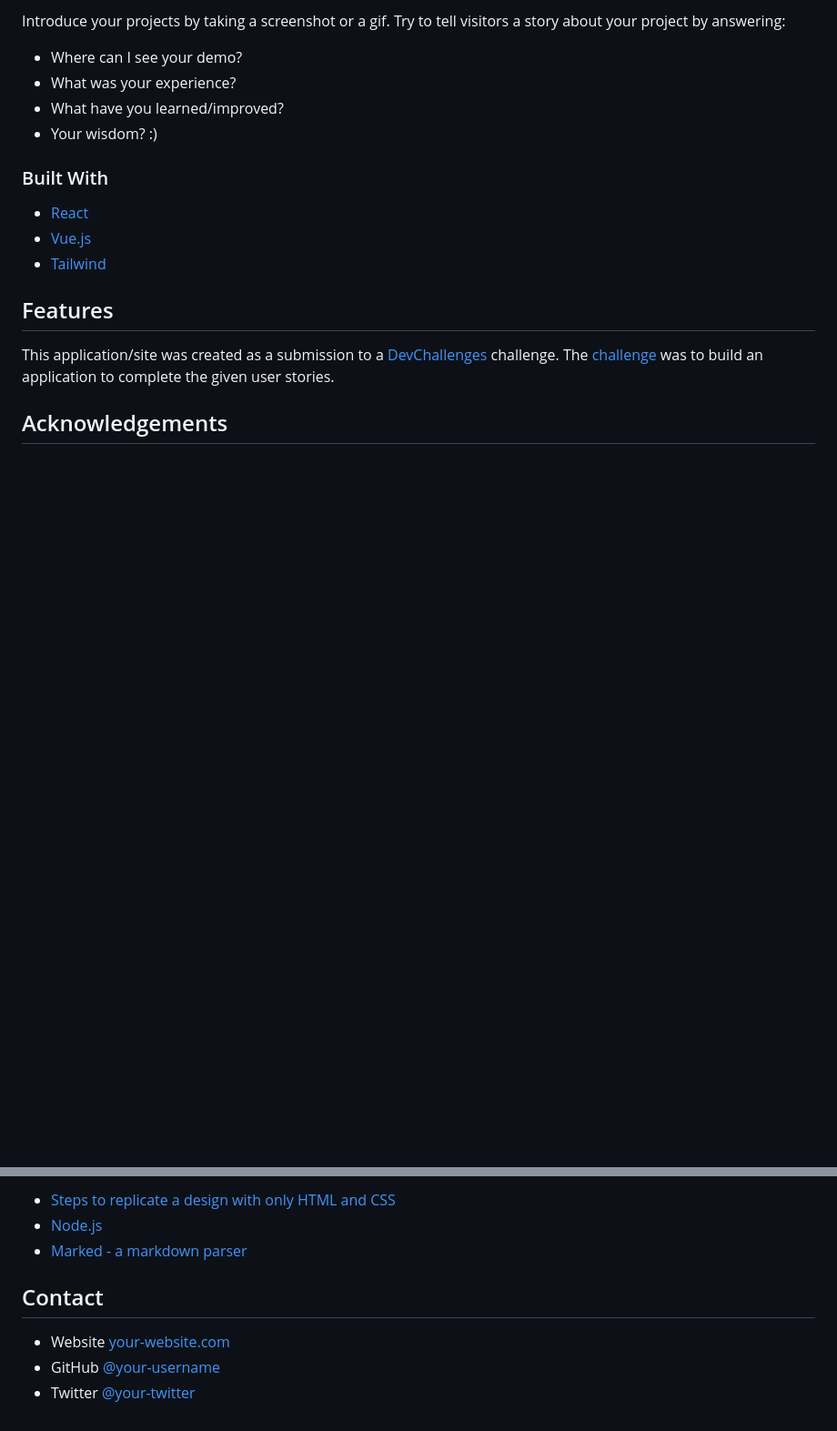
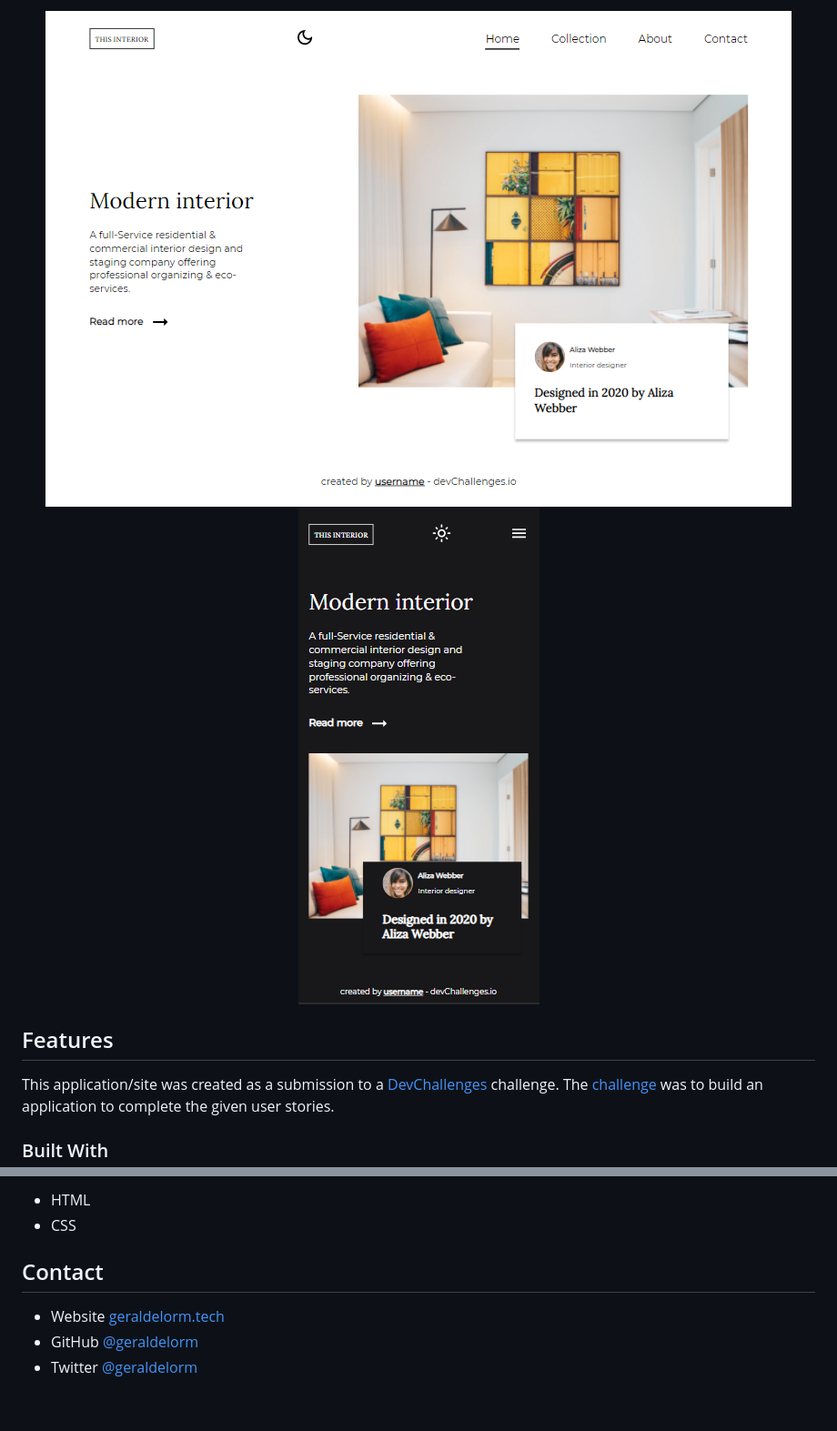
Before and after one commit to geraldelorm/interior-consultant, a Markdown page: README.md, 2 parts joined by grey strips. Shown: that part at 91% size. Drawn GitHub-style; pictures changed too: assets/img/screen1.PNG (added), assets/img/screen2.PNG (added); blank space fills up the shorter version.

Commit message:
:tada: done

```diff
--- a/README.md
+++ b/README.md
@@ -40,18 +36,8 @@
 
-Introduce your projects by taking a screenshot or a gif. Try to tell visitors a story about your project by answering:
+![screenshot](https://github.com/geraldelorm/interior-consultant/blob/main/assets/img/screen1.PNG)
+![screenshot](https://github.com/geraldelorm/interior-consultant/blob/main/assets/img/screen2.PNG)
 
-- Where can I see your demo?
-- What was your experience?
-- What have you learned/improved?
-- Your wisdom? :)
-
-### Built With
-
-<!-- This section should list any major frameworks that you built your project using. Here are a few examples.-->
-
-- [React](https://reactjs.org/)
-- [Vue.js](https://vuejs.org/)
-- [Tailwind](https://tailwindcss.com/)
+</div>
 
 ## Features
 
@@ -59,5 +45,5 @@ Introduce your projects by taking a screenshot or a gif. Try to tell visitors a
 
 This application/site was created as a submission to a [DevChallenges](https://devchallenges.io/challenges) challenge. The [challenge](https://devchallenges.io/challenges/Jymh2b2FyebRTUljkNcb) was to build an application to complete the given user stories.
 
-## Acknowledgements
+### Built With
 
@@ -65,10 +51,9 @@ This application/site was created as a submission to a [DevChallenges](https://d
 
-- [Steps to replicate a design with only HTML and CSS](https://devchallenges-blogs.web.app/how-to-replicate-design/)
-- [Node.js](https://nodejs.org/)
-- [Marked - a markdown parser](https://github.com/chjj/marked)
+- HTML
+- CSS
 
 ## Contact
 
-- Website [your-website.com](https://{your-web-site-link})
-- GitHub [@your-username](https://{github.com/your-usermame})
-- Twitter [@your-twitter](https://{twitter.com/your-username})
+- Website [geraldelorm.tech](https://geraldelorm.tech)
+- GitHub [@geraldelorm](https://github.com/geraldelorm)
+- Twitter [@geraldelorm](https://twitter.com/geraldelorm)
```
Also changed, not shown: other parts of README.md (+7 -11 lines).
